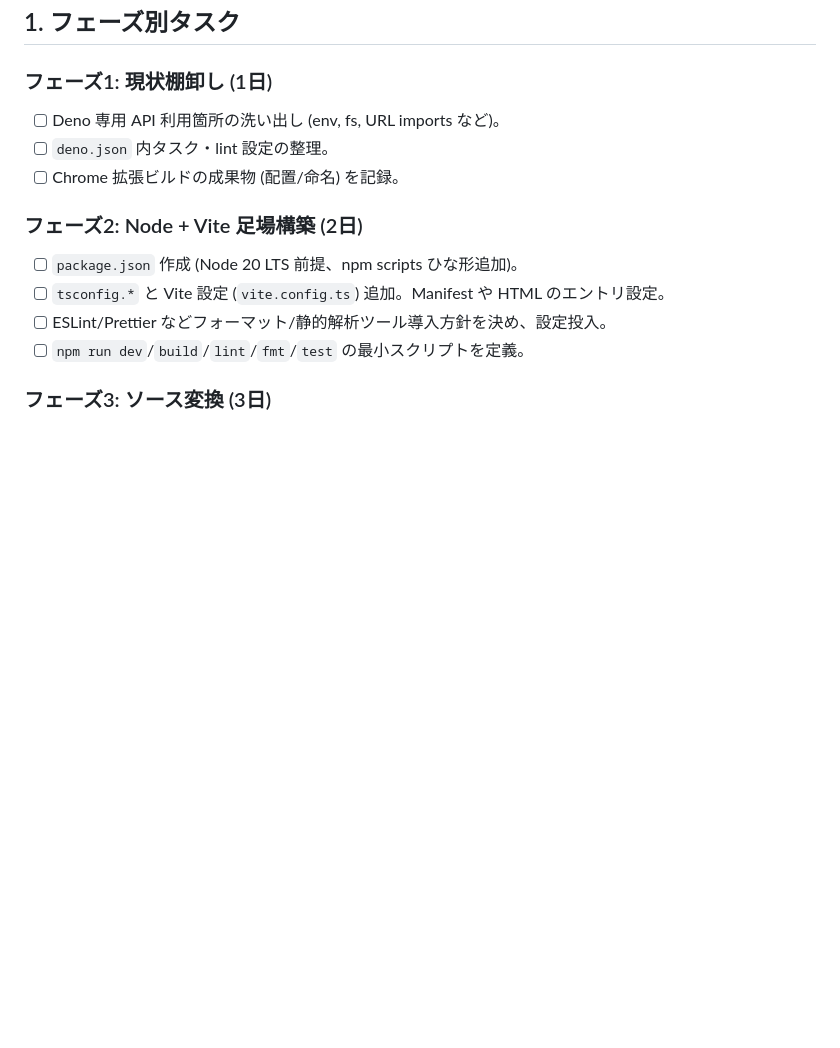
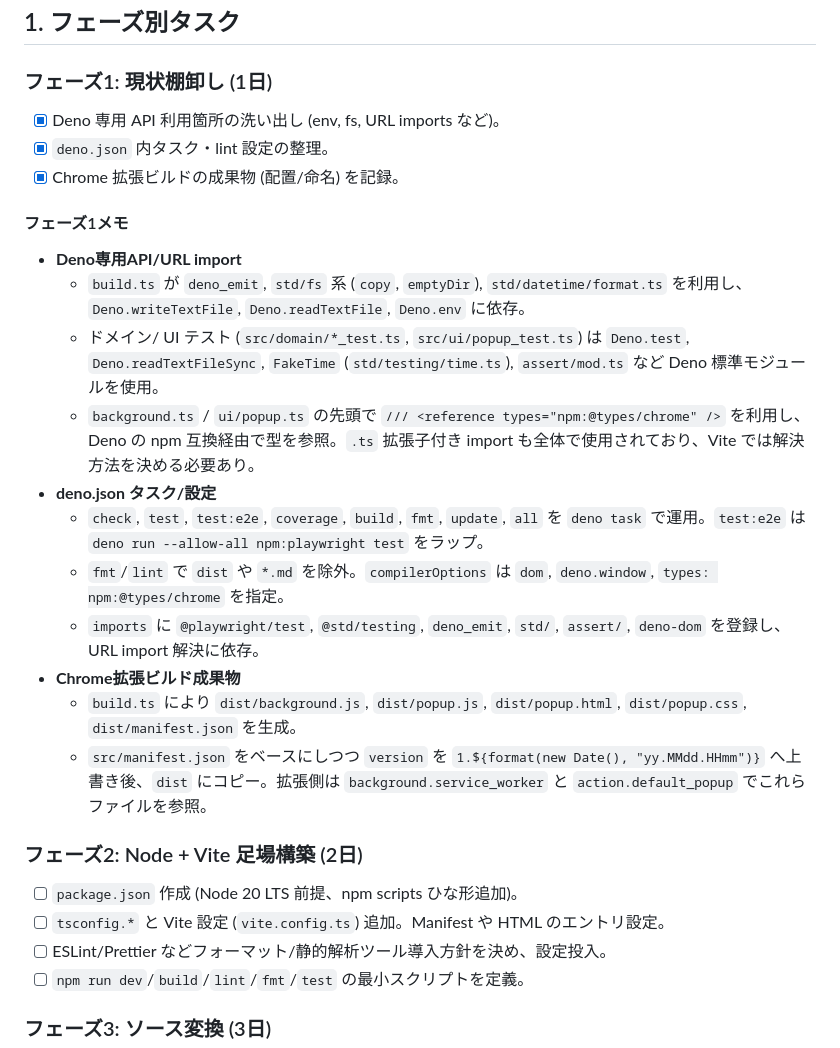
Before and after one commit to ir77/tab-counter, a Markdown page: task.md, the part around the change. Rendered like a GitHub page; blank space fills up the shorter version.

Commit message:
fix: フェーズ1のタスクを完了し、メモを追加

```diff
--- a/task.md
+++ b/task.md
@@ -9,9 +9,22 @@
 ## 1. フェーズ別タスク
 
 ### フェーズ1: 現状棚卸し (1日)
-- [ ] Deno 専用 API 利用箇所の洗い出し (env, fs, URL imports など)。
-- [ ] `deno.json` 内タスク・lint 設定の整理。
-- [ ] Chrome 拡張ビルドの成果物 (配置/命名) を記録。
+- [x] Deno 専用 API 利用箇所の洗い出し (env, fs, URL imports など)。
+- [x] `deno.json` 内タスク・lint 設定の整理。
+- [x] Chrome 拡張ビルドの成果物 (配置/命名) を記録。
+
+#### フェーズ1メモ
+- **Deno専用API/URL import**
+	- `build.ts` が `deno_emit`, `std/fs` 系 (`copy`, `emptyDir`), `std/datetime/format.ts` を利用し、`Deno.writeTextFile`, `Deno.readTextFile`, `Deno.env` に依存。
+	- ドメイン/ UI テスト (`src/domain/*_test.ts`, `src/ui/popup_test.ts`) は `Deno.test`, `Deno.readTextFileSync`, `FakeTime` (`std/testing/time.ts`), `assert/mod.ts` など Deno 標準モジュールを使用。
+	- `background.ts` / `ui/popup.ts` の先頭で `/// <reference types="npm:@types/chrome" />` を利用し、Deno の npm 互換経由で型を参照。`.ts` 拡張子付き import も全体で使用されており、Vite では解決方法を決める必要あり。
+- **deno.json タスク/設定**
+	- `check`, `test`, `test:e2e`, `coverage`, `build`, `fmt`, `update`, `all` を `deno task` で運用。`test:e2e` は `deno run --allow-all npm:playwright test` をラップ。
+	- `fmt`/`lint` で `dist` や `*.md` を除外。`compilerOptions` は `dom`, `deno.window`, `types: npm:@types/chrome` を指定。
+	- `imports` に `@playwright/test`, `@std/testing`, `deno_emit`, `std/`, `assert/`, `deno-dom` を登録し、URL import 解決に依存。
+- **Chrome拡張ビルド成果物**
+	- `build.ts` により `dist/background.js`, `dist/popup.js`, `dist/popup.html`, `dist/popup.css`, `dist/manifest.json` を生成。
+	- `src/manifest.json` をベースにしつつ `version` を `1.${format(new Date(), "yy.MMdd.HHmm")}` へ上書き後、`dist` にコピー。拡張側は `background.service_worker` と `action.default_popup` でこれらファイルを参照。
 
 ### フェーズ2: Node + Vite 足場構築 (2日)
 - [ ] `package.json` 作成 (Node 20 LTS 前提、npm scripts ひな形追加)。
```
